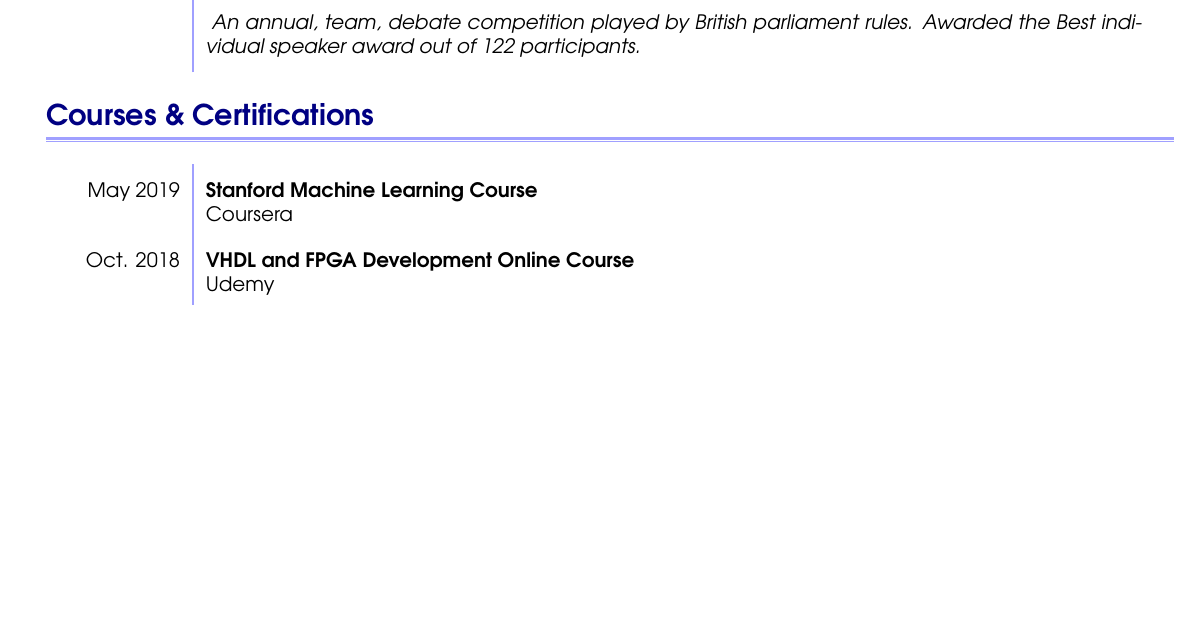
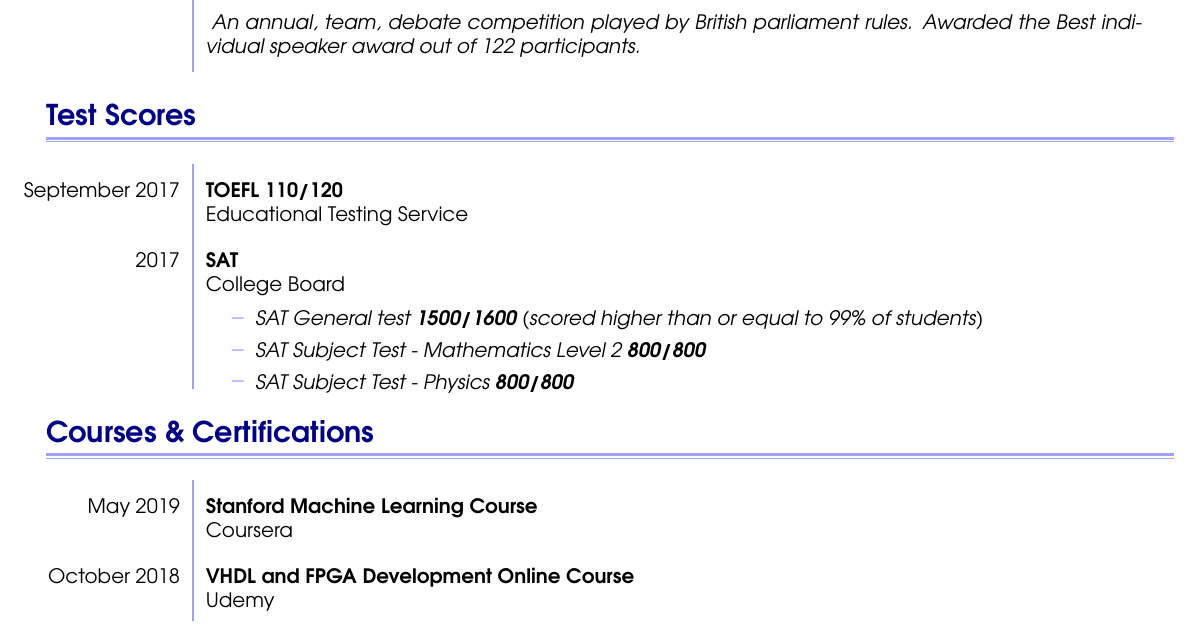
Before and after one commit to MihailoGrbic/curriculum_vitae, a LaTeX document (main.tex): part of page 3 of 3, cut so that both start at the same text, the shorter picture padded with empty space. Compiled offline with pdfLaTeX.

Commit message:
Added Test Scores section

```diff
--- a/main.tex
+++ b/main.tex
@@ -308,6 +308,31 @@
     				}
     	\end{cvtable}
 
+    \section{\textbf{Test Scores}}
+        \begin{cvtable}
+            September 2017 &
+     	        \mainitem
+     	            {TOEFL 110/120}
+     	            {Educational Testing Service}
+     	            {
+                    \vspace{-20pt}
+    				}
+    		\\
+    		2017 &
+     	        \mainitem
+     	            {SAT}
+     	            {College Board}
+     	            {
+                        \vspace{-20pt}
+    				    \begin{cvitemize} \itemsep0em
+    				        \item SAT General test \textbf{1500/1600} (scored higher than or equal to 99\% of students)
+    				        \item SAT Subject Test - Mathematics Level 2 \textbf{800/800}
+    				        \item SAT Subject Test - Physics \textbf{800/800}
+    				    \end{cvitemize}
+    				    \vspace{3pt}
+    				}
+    	\end{cvtable}
+
     \section{\textbf{Courses \& Certifications}}
         \begin{cvtable}
      		May 2019 &
@@ -318,7 +343,7 @@
      	            \vspace{-20pt}
     				}
     		\\
-     		Oct. 2018 &
+     		October 2018 &
      	        \mainitem
      	            {VHDL and FPGA Development Online Course}
      	            {Udemy}
```
Also changed, not shown: Mihailo_Grbic_CV.pdf.
